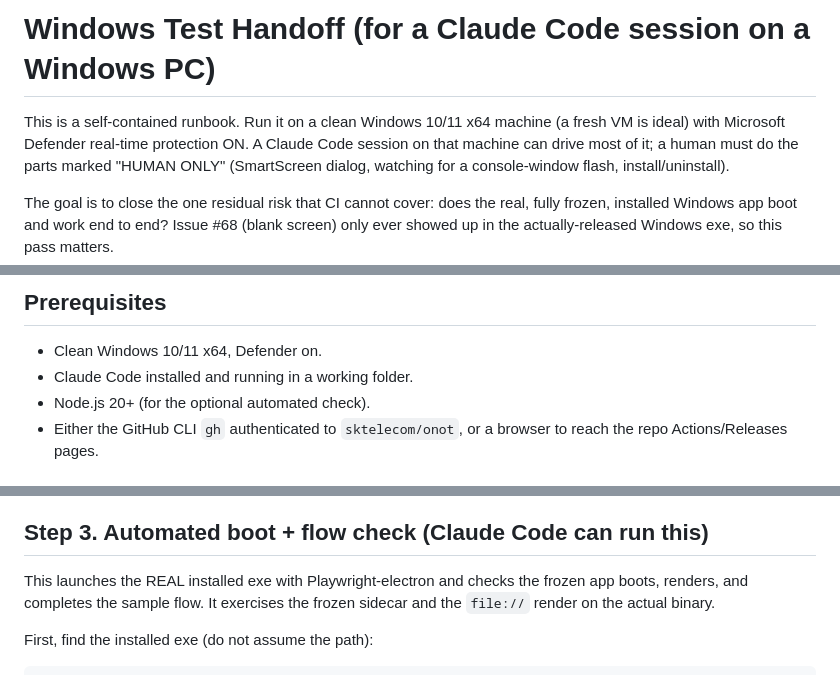
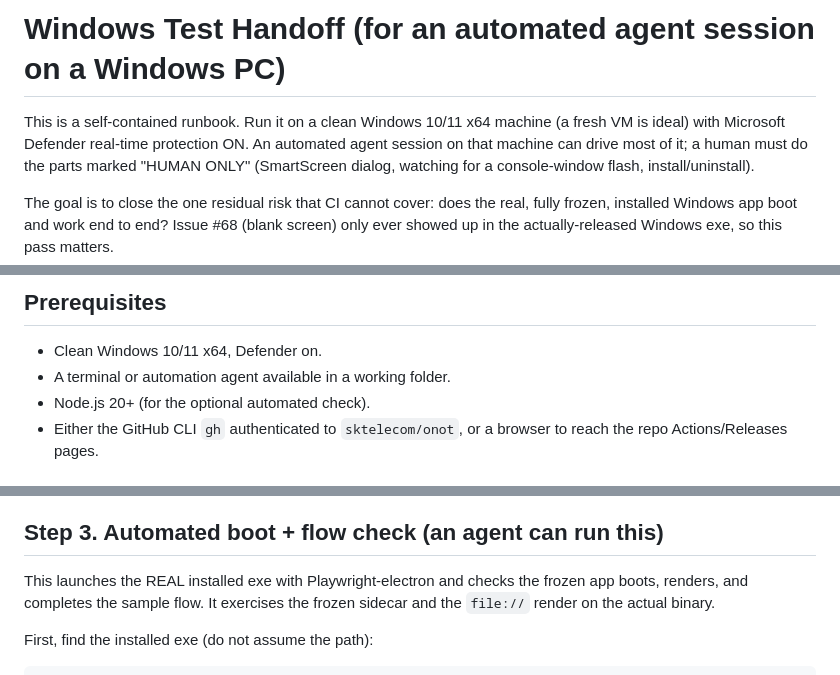
Before and after one commit to sktelecom/onot, a Markdown page: docs/WINDOWS_TEST_HANDOFF.md, 3 parts joined by grey strips. Drawn GitHub-style.

Commit message:
docs: neutralize agent-specific references in the Windows test handoff (#81)
Replace 'Claude Code' with vendor-neutral wording (automated agent / terminal)
so the runbook reads as tool-agnostic.

```diff
--- a/docs/WINDOWS_TEST_HANDOFF.md
+++ b/docs/WINDOWS_TEST_HANDOFF.md
@@ -1,7 +1,7 @@
-# Windows Test Handoff (for a Claude Code session on a Windows PC)
+# Windows Test Handoff (for an automated agent session on a Windows PC)
 
 This is a self-contained runbook. Run it on a clean Windows 10/11 x64 machine (a fresh
-VM is ideal) with Microsoft Defender real-time protection ON. A Claude Code session on
+VM is ideal) with Microsoft Defender real-time protection ON. An automated agent session on
 that machine can drive most of it; a human must do the parts marked "HUMAN ONLY"
 (SmartScreen dialog, watching for a console-window flash, install/uninstall).
 
@@ -34,7 +34,7 @@ are exactly what this pass verifies.
 ## Prerequisites
 
 - Clean Windows 10/11 x64, Defender on.
-- Claude Code installed and running in a working folder.
+- A terminal or automation agent available in a working folder.
 - Node.js 20+ (for the optional automated check).
 - Either the GitHub CLI `gh` authenticated to `sktelecom/onot`, or a browser to reach
   the repo Actions/Releases pages.
@@ -79,7 +79,7 @@ artifact and download path a real user hits.
    window flashes even briefly (it should not). This is the `windowsHide` check and it
    cannot be automated.
 
-## Step 3. Automated boot + flow check (Claude Code can run this)
+## Step 3. Automated boot + flow check (an agent can run this)
 
 This launches the REAL installed exe with Playwright-electron and checks the frozen app
 boots, renders, and completes the sample flow. It exercises the frozen sidecar and the
```
Also changed, not shown: other parts of docs/WINDOWS_TEST_HANDOFF.md (+1 -1 lines).
